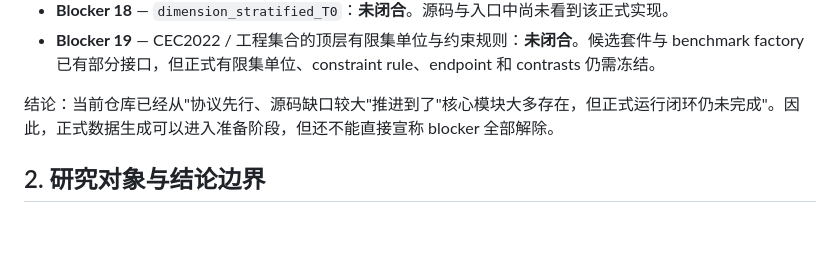
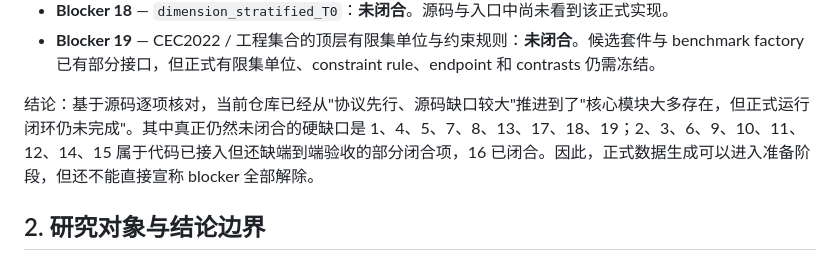
Before and after one commit to CHENTHIRTEEN/Decision-before-Feature, a Markdown page: PROJECT_HANDOFF.md, the part around the change. Drawn GitHub-style; blank space fills up the shorter version.

Commit message:
更新 blocker 逐项对照：基于源码核实区分未闭合/部分闭合/已闭合

```diff
--- a/PROJECT_HANDOFF.md
+++ b/PROJECT_HANDOFF.md
@@ -79,7 +79,7 @@
 - **Blocker 18** — `dimension_stratified_T0`：**未闭合**。源码与入口中尚未看到该正式实现。
 - **Blocker 19** — CEC2022 / 工程集合的顶层有限集单位与约束规则：**未闭合**。候选套件与 benchmark factory 已有部分接口，但正式有限集单位、constraint rule、endpoint 和 contrasts 仍需冻结。
 
-结论：当前仓库已经从"协议先行、源码缺口较大"推进到了"核心模块大多存在，但正式运行闭环仍未完成"。因此，正式数据生成可以进入准备阶段，但还不能直接宣称 blocker 全部解除。
+结论：基于源码逐项核对，当前仓库已经从"协议先行、源码缺口较大"推进到了"核心模块大多存在，但正式运行闭环仍未完成"。其中真正仍然未闭合的硬缺口是 1、4、5、7、8、13、17、18、19；2、3、6、9、10、11、12、14、15 属于代码已接入但还缺端到端验收的部分闭合项，16 已闭合。因此，正式数据生成可以进入准备阶段，但还不能直接宣称 blocker 全部解除。
 
 ## 2. 研究对象与结论边界
 
```
